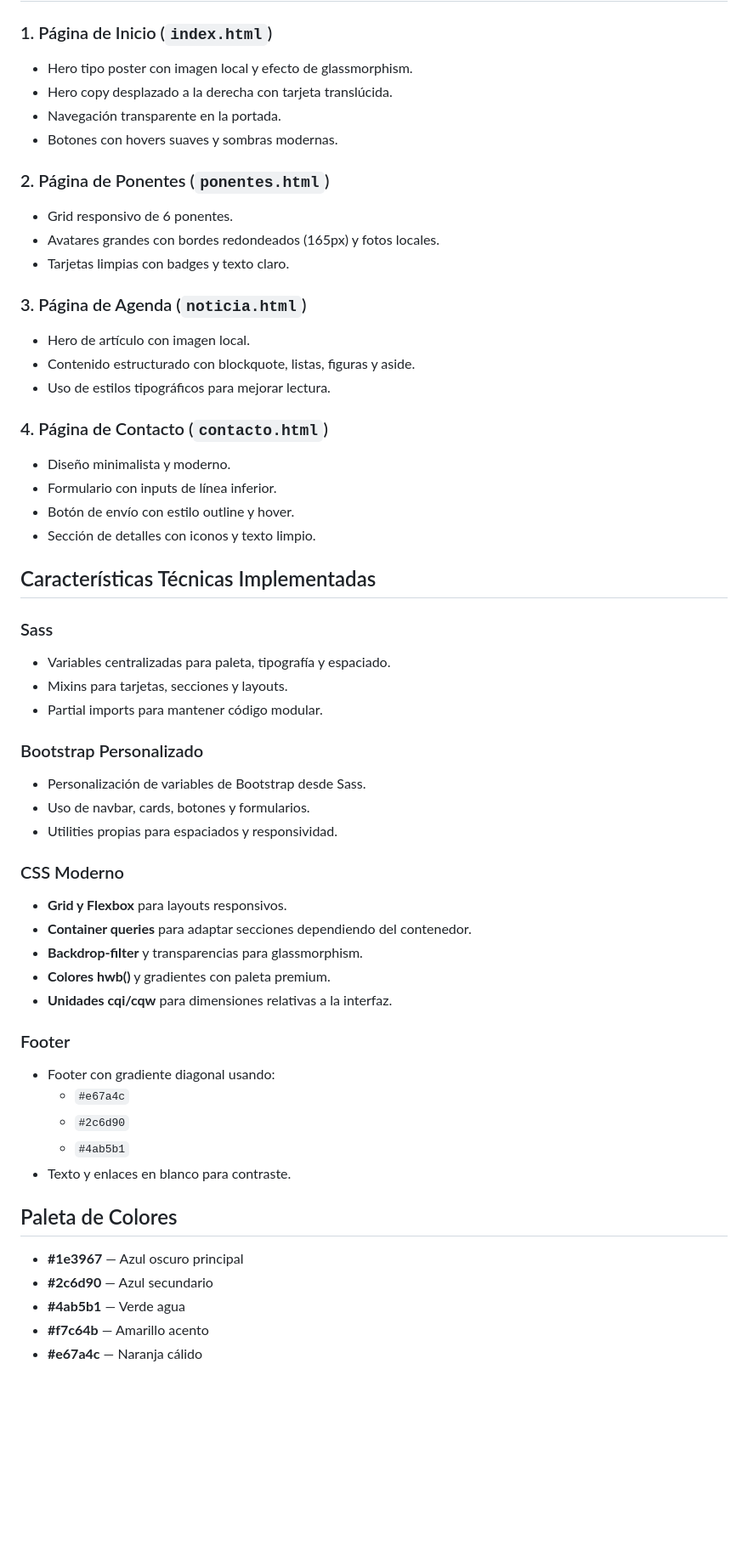
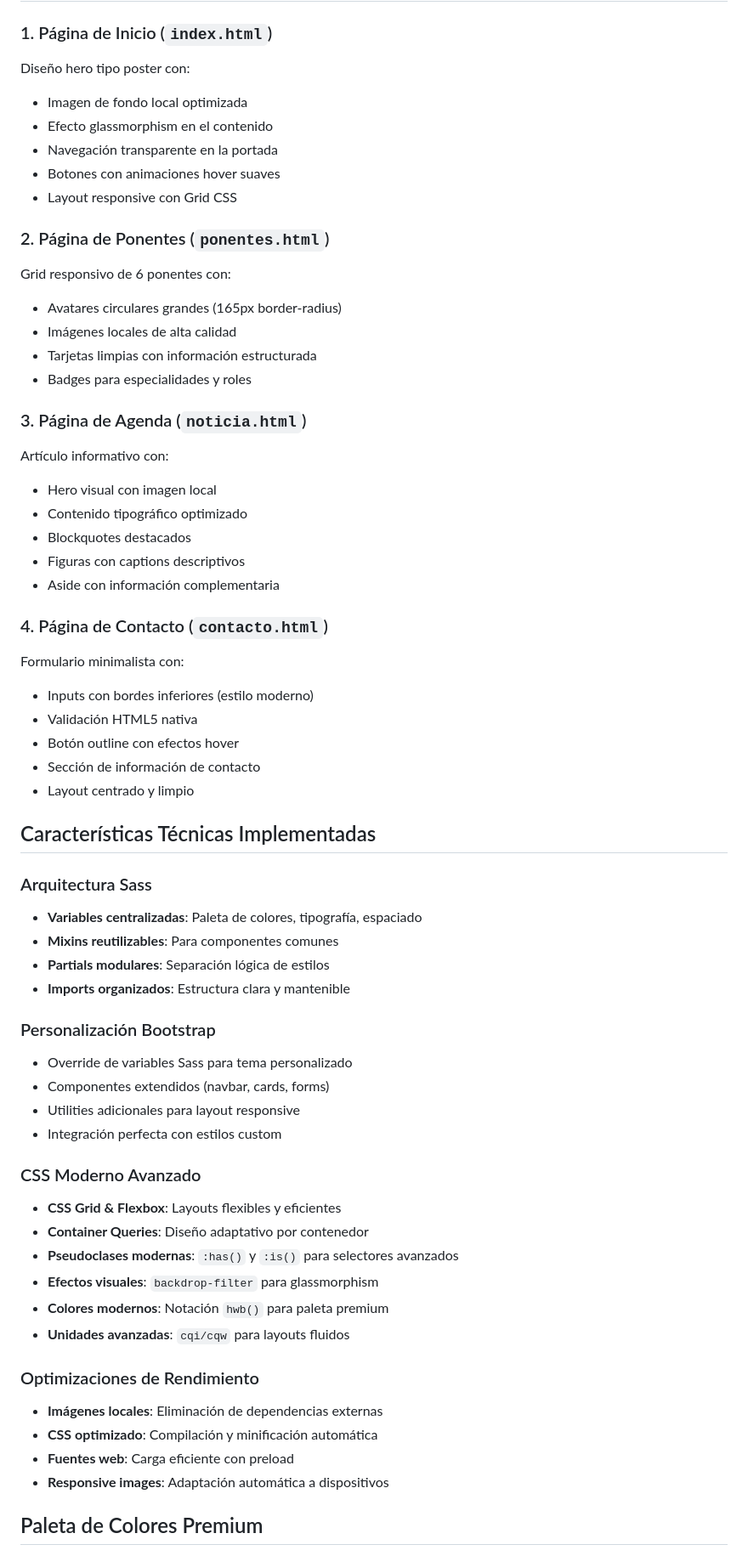
Before and after one commit to tomasaar/pec2_herramientas_htm_2, a Markdown page: README.md, the part around one of its changes. Shown at 85% size. Rendered like a GitHub page; blank space fills up the shorter version.

Commit message:
Improve README documentation with detailed project description, technical specs, and deployment guide

```diff
--- a/README.md
+++ b/README.md
@@ -34,57 +75,63 @@ src/
 ## Páginas Desarrolladas
 
 ### 1. Página de Inicio (`index.html`)
-- Hero tipo poster con imagen local y efecto de glassmorphism.
-- Hero copy desplazado a la derecha con tarjeta translúcida.
-- Navegación transparente en la portada.
-- Botones con hovers suaves y sombras modernas.
+Diseño hero tipo poster con:
+- Imagen de fondo local optimizada
+- Efecto glassmorphism en el contenido
+- Navegación transparente en la portada
+- Botones con animaciones hover suaves
+- Layout responsive con Grid CSS
 
 ### 2. Página de Ponentes (`ponentes.html`)
-- Grid responsivo de 6 ponentes.
-- Avatares grandes con bordes redondeados (165px) y fotos locales.
-- Tarjetas limpias con badges y texto claro.
+Grid responsivo de 6 ponentes con:
+- Avatares circulares grandes (165px border-radius)
+- Imágenes locales de alta calidad
+- Tarjetas limpias con información estructurada
+- Badges para especialidades y roles
 
 ### 3. Página de Agenda (`noticia.html`)
-- Hero de artículo con imagen local.
-- Contenido estructurado con blockquote, listas, figuras y aside.
-- Uso de estilos tipográficos para mejorar lectura.
+Artículo informativo con:
+- Hero visual con imagen local
+- Contenido tipográfico optimizado
+- Blockquotes destacados
+- Figuras con captions descriptivos
+- Aside con información complementaria
 
 ### 4. Página de Contacto (`contacto.html`)
-- Diseño minimalista y moderno.
-- Formulario con inputs de línea inferior.
-- Botón de envío con estilo outline y hover.
-- Sección de detalles con iconos y texto limpio.
+Formulario minimalista con:
+- Inputs con bordes inferiores (estilo moderno)
+- Validación HTML5 nativa
+- Botón outline con efectos hover
+- Sección de información de contacto
+- Layout centrado y limpio
 
 ## Características Técnicas Implementadas
 
-### Sass
-- Variables centralizadas para paleta, tipografía y espaciado.
-- Mixins para tarjetas, secciones y layouts.
-- Partial imports para mantener código modular.
+### Arquitectura Sass
+- **Variables centralizadas**: Paleta de colores, tipografía, espaciado
+- **Mixins reutilizables**: Para componentes comunes
+- **Partials modulares**: Separación lógica de estilos
+- **Imports organizados**: Estructura clara y mantenible
 
-### Bootstrap Personalizado
-- Personalización de variables de Bootstrap desde Sass.
-- Uso de navbar, cards, botones y formularios.
-- Utilities propias para espaciados y responsividad.
+### Personalización Bootstrap
+- Override de variables Sass para tema personalizado
+- Componentes extendidos (navbar, cards, forms)
+- Utilities adicionales para layout responsive
+- Integración perfecta con estilos custom
 
-### CSS Moderno
-- **Grid y Flexbox** para layouts responsivos.
-- **Container queries** para adaptar secciones dependiendo del contenedor.
-- **Backdrop-filter** y transparencias para glassmorphism.
-- **Colores hwb()** y gradientes con paleta premium.
-- **Unidades cqi/cqw** para dimensiones relativas a la interfaz.
+### CSS Moderno Avanzado
+- **CSS Grid & Flexbox**: Layouts flexibles y eficientes
+- **Container Queries**: Diseño adaptativo por contenedor
+- **Pseudoclases modernas**: `:has()` y `:is()` para selectores avanzados
+- **Efectos visuales**: `backdrop-filter` para glassmorphism
+- **Colores modernos**: Notación `hwb()` para paleta premium
+- **Unidades avanzadas**: `cqi/cqw` para layouts fluidos
 
-### Footer
-- Footer con gradiente diagonal usando:
-  - `#e67a4c`
-  - `#2c6d90`
-  - `#4ab5b1`
-- Texto y enlaces en blanco para contraste.
+### Optimizaciones de Rendimiento
+- **Imágenes locales**: Eliminación de dependencias externas
+- **CSS optimizado**: Compilación y minificación automática
+- **Fuentes web**: Carga eficiente con preload
+- **Responsive images**: Adaptación automática a dispositivos
 
-## Paleta de Colores
-- **#1e3967** — Azul oscuro principal
-- **#2c6d90** — Azul secundario
-- **#4ab5b1** — Verde agua
-- **#f7c64b** — Amarillo acento
-- **#e67a4c** — Naranja cálido
+## Paleta de Colores Premium
 
```
Also changed, not shown: other parts of README.md (+165 -62 lines).
